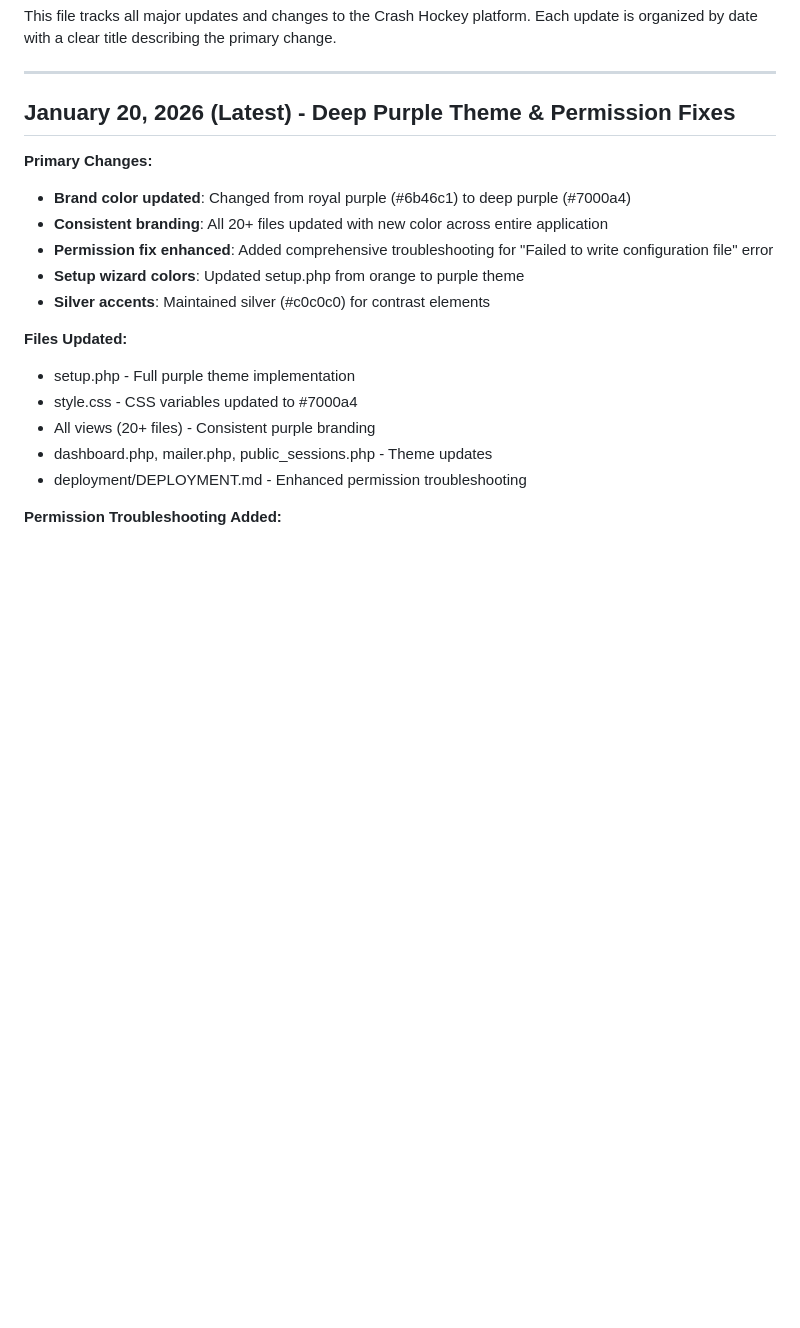
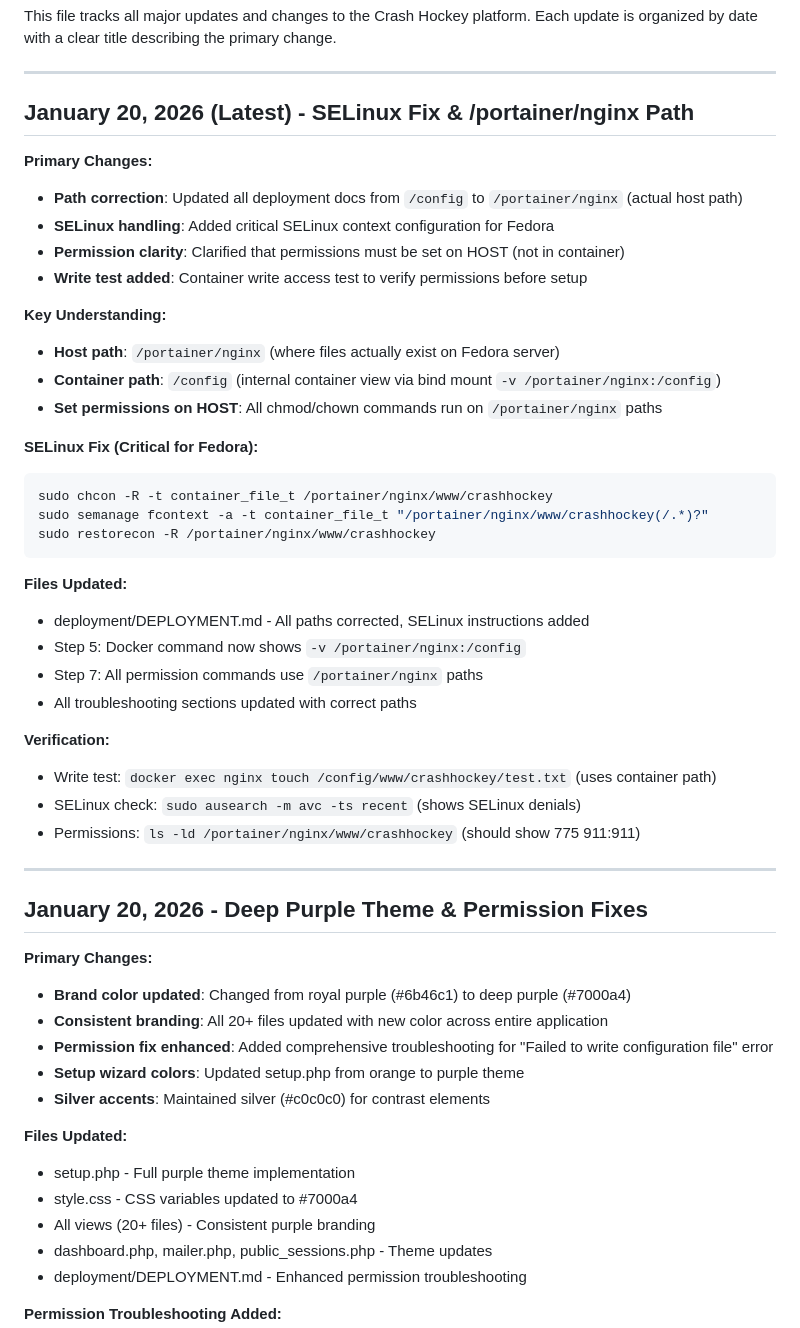
Before and after one commit to CrashMediaIT/crashhockey, a Markdown page: deployment/UPDATES.md, the part around the change. Rendered like a GitHub page; blank space fills up the shorter version.

Commit message:
Critical fix: Update deployment to /portainer/nginx path with SELinux configuration for Fedora
Co-authored-by: CrashMediaIT <83320289+CrashMediaIT@users.noreply.github.com>

````diff
--- a/deployment/UPDATES.md
+++ b/deployment/UPDATES.md
@@ -4,7 +4,40 @@ This file tracks all major updates and changes to the Crash Hockey platform. Eac
 
 ---
 
-## January 20, 2026 (Latest) - Deep Purple Theme & Permission Fixes
+## January 20, 2026 (Latest) - SELinux Fix & /portainer/nginx Path
+
+**Primary Changes:**
+- **Path correction**: Updated all deployment docs from `/config` to `/portainer/nginx` (actual host path)
+- **SELinux handling**: Added critical SELinux context configuration for Fedora
+- **Permission clarity**: Clarified that permissions must be set on HOST (not in container)
+- **Write test added**: Container write access test to verify permissions before setup
+
+**Key Understanding:**
+- **Host path**: `/portainer/nginx` (where files actually exist on Fedora server)
+- **Container path**: `/config` (internal container view via bind mount `-v /portainer/nginx:/config`)
+- **Set permissions on HOST**: All chmod/chown commands run on `/portainer/nginx` paths
+
+**SELinux Fix (Critical for Fedora):**
+```bash
+sudo chcon -R -t container_file_t /portainer/nginx/www/crashhockey
+sudo semanage fcontext -a -t container_file_t "/portainer/nginx/www/crashhockey(/.*)?"
+sudo restorecon -R /portainer/nginx/www/crashhockey
+```
+
+**Files Updated:**
+- deployment/DEPLOYMENT.md - All paths corrected, SELinux instructions added
+- Step 5: Docker command now shows `-v /portainer/nginx:/config`
+- Step 7: All permission commands use `/portainer/nginx` paths
+- All troubleshooting sections updated with correct paths
+
+**Verification:**
+- Write test: `docker exec nginx touch /config/www/crashhockey/test.txt` (uses container path)
+- SELinux check: `sudo ausearch -m avc -ts recent` (shows SELinux denials)
+- Permissions: `ls -ld /portainer/nginx/www/crashhockey` (should show 775 911:911)
+
+---
+
+## January 20, 2026 - Deep Purple Theme & Permission Fixes
 
 **Primary Changes:**
 - **Brand color updated**: Changed from royal purple (#6b46c1) to deep purple (#7000a4)
````
Also changed, not shown: deployment/DEPLOYMENT.md (+69 -43 lines).
